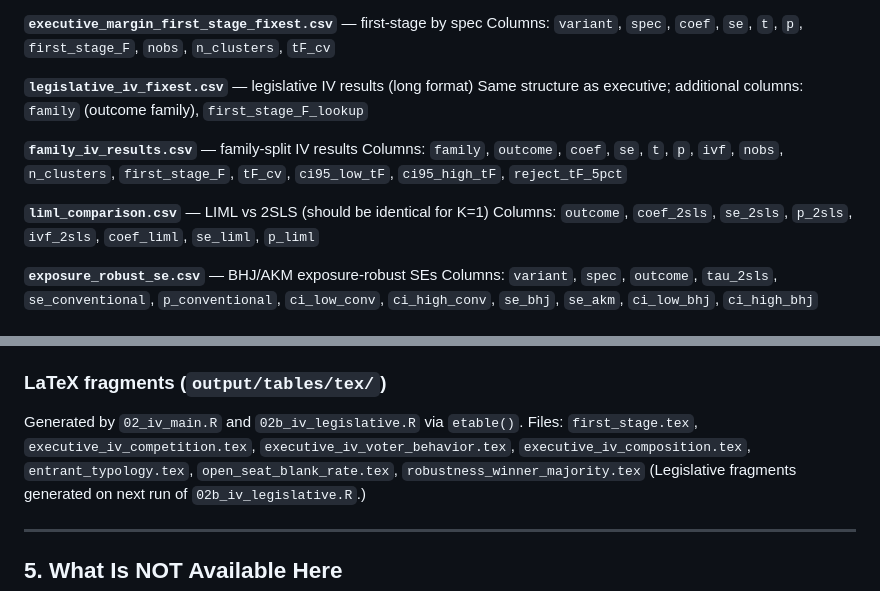
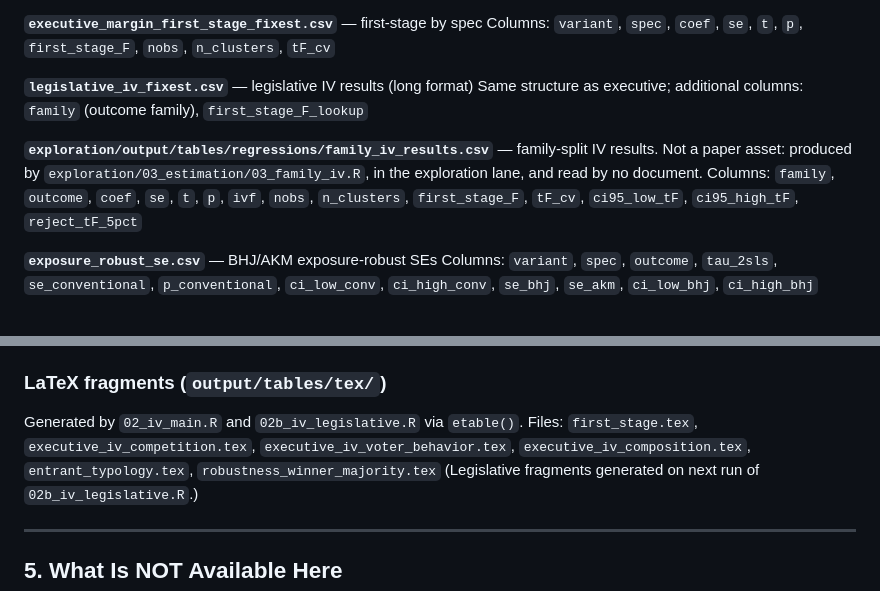
Before and after one commit to moraisnara/judicialization, a Markdown page: DATA_GUIDE.md, 2 parts joined by grey strips. GitHub-like rendering.

```diff
--- a/DATA_GUIDE.md
+++ b/DATA_GUIDE.md
@@ -255,12 +255,11 @@ Columns: `variant`, `spec`, `coef`, `se`, `t`, `p`, `first_stage_F`, `nobs`, `n_
 **`legislative_iv_fixest.csv`** — legislative IV results (long format)
 Same structure as executive; additional columns: `family` (outcome family), `first_stage_F_lookup`
 
-**`family_iv_results.csv`** — family-split IV results
+**`exploration/output/tables/regressions/family_iv_results.csv`** — family-split IV results.
+Not a paper asset: produced by `exploration/03_estimation/03_family_iv.R`, in the
+exploration lane, and read by no document.
 Columns: `family`, `outcome`, `coef`, `se`, `t`, `p`, `ivf`, `nobs`, `n_clusters`,
 `first_stage_F`, `tF_cv`, `ci95_low_tF`, `ci95_high_tF`, `reject_tF_5pct`
-
-**`liml_comparison.csv`** — LIML vs 2SLS (should be identical for K=1)
-Columns: `outcome`, `coef_2sls`, `se_2sls`, `p_2sls`, `ivf_2sls`, `coef_liml`, `se_liml`, `p_liml`
 
 **`exposure_robust_se.csv`** — BHJ/AKM exposure-robust SEs
 Columns: `variant`, `spec`, `outcome`, `tau_2sls`, `se_conventional`, `p_conventional`,
@@ -284,8 +283,7 @@ Columns: `topic_code`, `topic_name`, `topic_family`, `n_munis`, `g_mean`, `g_sd`
 ### LaTeX fragments (`output/tables/tex/`)
 Generated by `02_iv_main.R` and `02b_iv_legislative.R` via `etable()`.
 Files: `first_stage.tex`, `executive_iv_competition.tex`, `executive_iv_voter_behavior.tex`,
-`executive_iv_composition.tex`, `entrant_typology.tex`, `open_seat_blank_rate.tex`,
-`robustness_winner_majority.tex`
+`executive_iv_composition.tex`, `entrant_typology.tex`, `robustness_winner_majority.tex`
 (Legislative fragments generated on next run of `02b_iv_legislative.R`.)
 
 ---
```
Also changed, not shown: CLAUDE.md (+1 -2 lines), README.md (+31 -14 lines).
